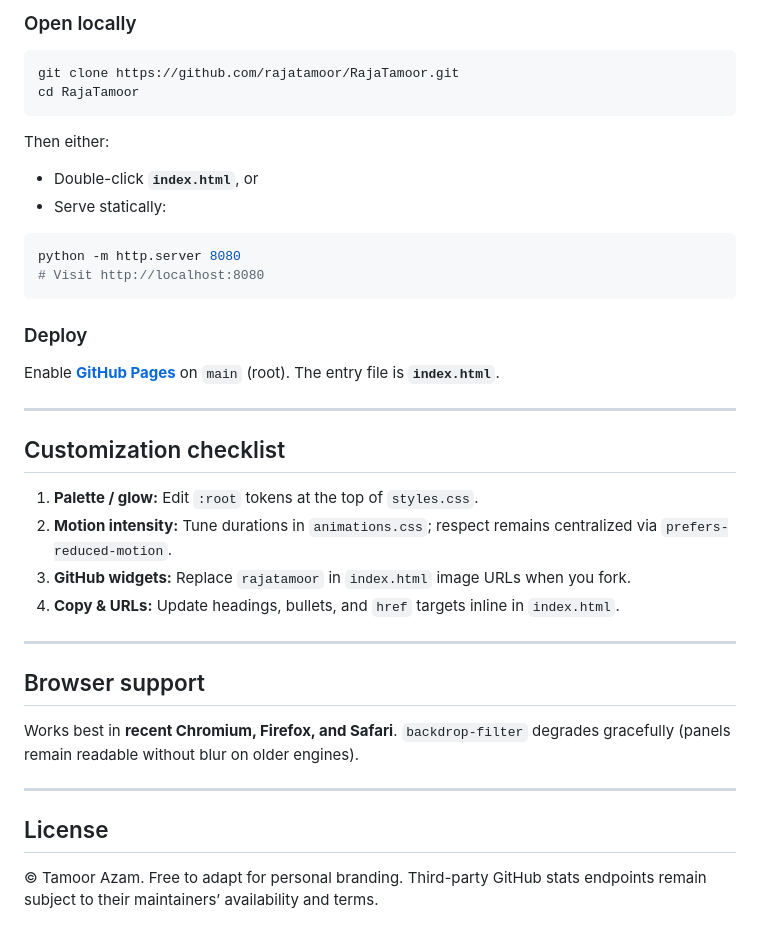
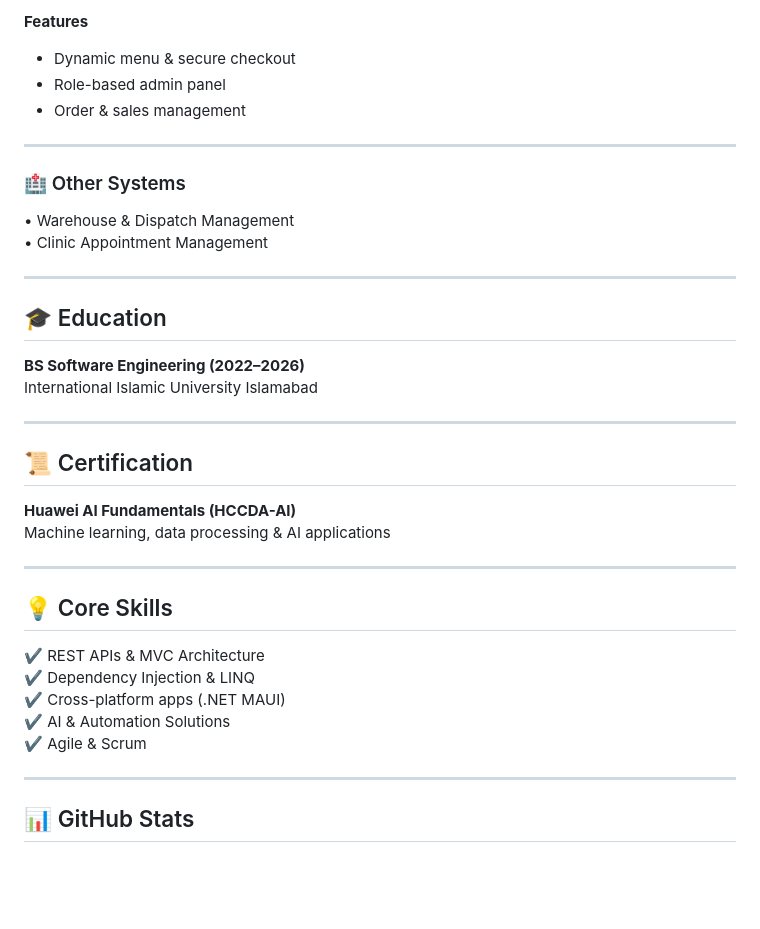
Before and after one commit to rajatamoor/RajaTamoor, a Markdown page: README.md, the part around one of its changes. Rendered like a GitHub page; blank space fills up the shorter version.

````diff
--- a/README.md
+++ b/README.md
@@ -62,42 +80,38 @@ RajaTamoor/
 
-### Open locally
-
-```bash
-git clone https://github.com/rajatamoor/RajaTamoor.git
-cd RajaTamoor
-```
-
-Then either:
-
-- Double-click **`index.html`**, or
-- Serve statically:
-
-```bash
-python -m http.server 8080
-# Visit http://localhost:8080
-```
-
-### Deploy
-
-Enable **[GitHub Pages](https://pages.github.com/)** on `main` (root). The entry file is **`index.html`**.
+**Features**
+- Dynamic menu & secure checkout
+- Role-based admin panel
+- Order & sales management
 
 ---
 
-## Customization checklist
-
-1. **Palette / glow:** Edit `:root` tokens at the top of `styles.css`.
-2. **Motion intensity:** Tune durations in `animations.css`; respect remains centralized via `prefers-reduced-motion`.
-3. **GitHub widgets:** Replace `rajatamoor` in `index.html` image URLs when you fork.
-4. **Copy & URLs:** Update headings, bullets, and `href` targets inline in `index.html`.
+### 🏥 Other Systems
+• Warehouse & Dispatch Management
+• Clinic Appointment Management
 
 ---
 
-## Browser support
-
-Works best in **recent Chromium, Firefox, and Safari**. `backdrop-filter` degrades gracefully (panels remain readable without blur on older engines).
+## 🎓 Education
+**BS Software Engineering (2022–2026)**
+International Islamic University Islamabad
 
 ---
 
-## License
+## 📜 Certification
+**Huawei AI Fundamentals (HCCDA-AI)**
+Machine learning, data processing & AI applications
 
-© Tamoor Azam. Free to adapt for personal branding. Third-party GitHub stats endpoints remain subject to their maintainers’ availability and terms.
+---
+
+## 💡 Core Skills
+
+✔ REST APIs & MVC Architecture
+✔ Dependency Injection & LINQ
+✔ Cross-platform apps (.NET MAUI)
+✔ AI & Automation Solutions
+✔ Agile & Scrum
+
+---
+
+## 📊 GitHub Stats
+
````
Also changed, not shown: other parts of README.md (+78 -40 lines).
